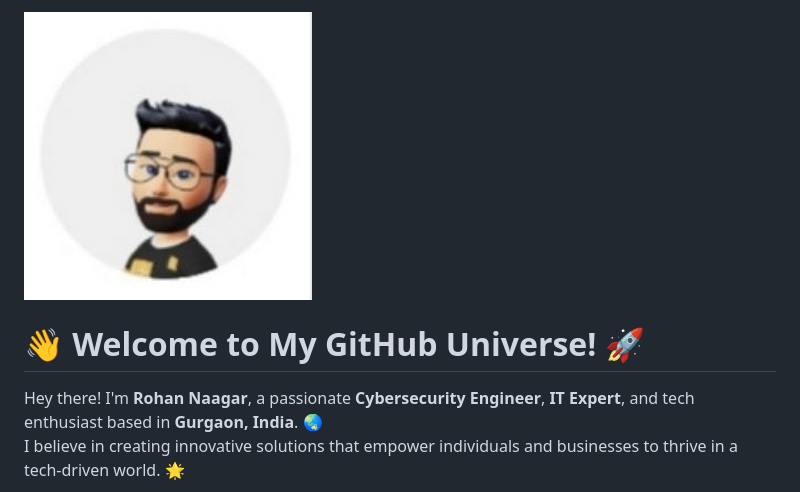
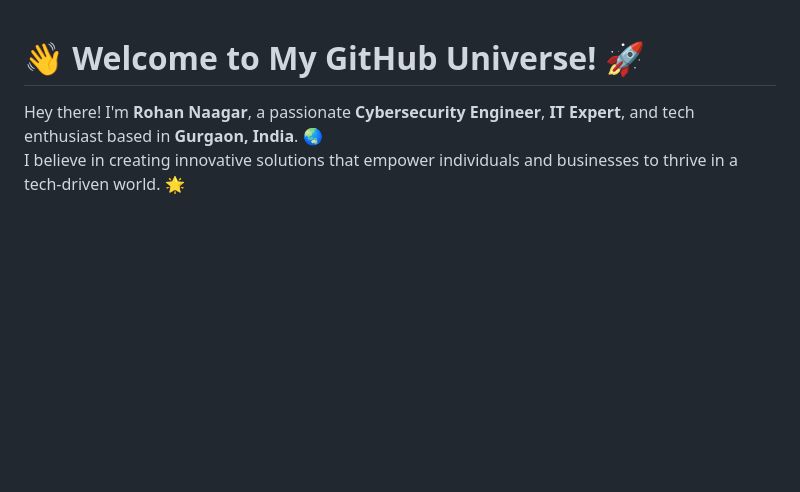
Before and after one commit to chrohangurjar/Chrohangurjar.github.io, a Markdown page: README.md, the part around the change. Drawn GitHub-style; blank space fills up the shorter version.

Commit message:
Happy coding! 🚀

```diff
--- a/README.md
+++ b/README.md
@@ -1,4 +1,3 @@
-![Logo](logoyt.jpg)
 
 
 # 👋 Welcome to My GitHub Universe! 🚀
```
